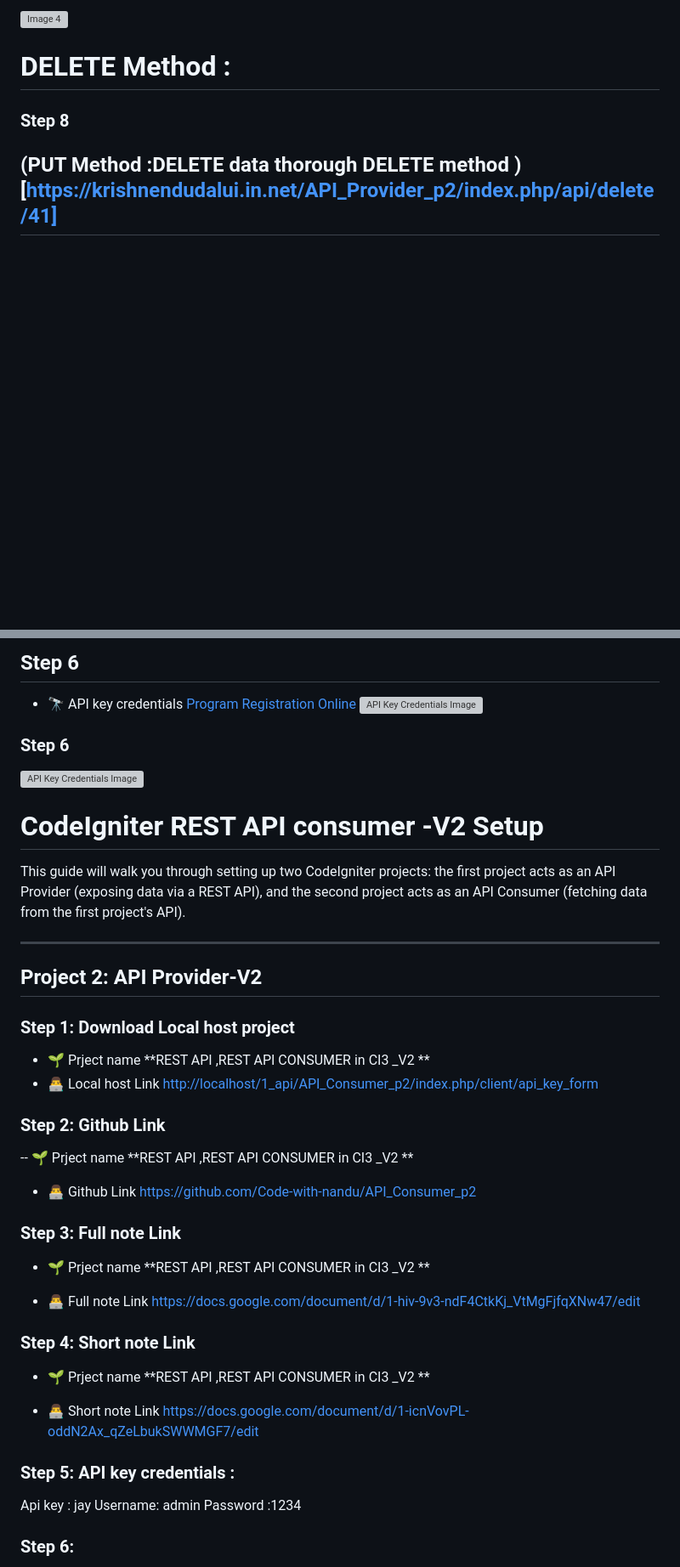
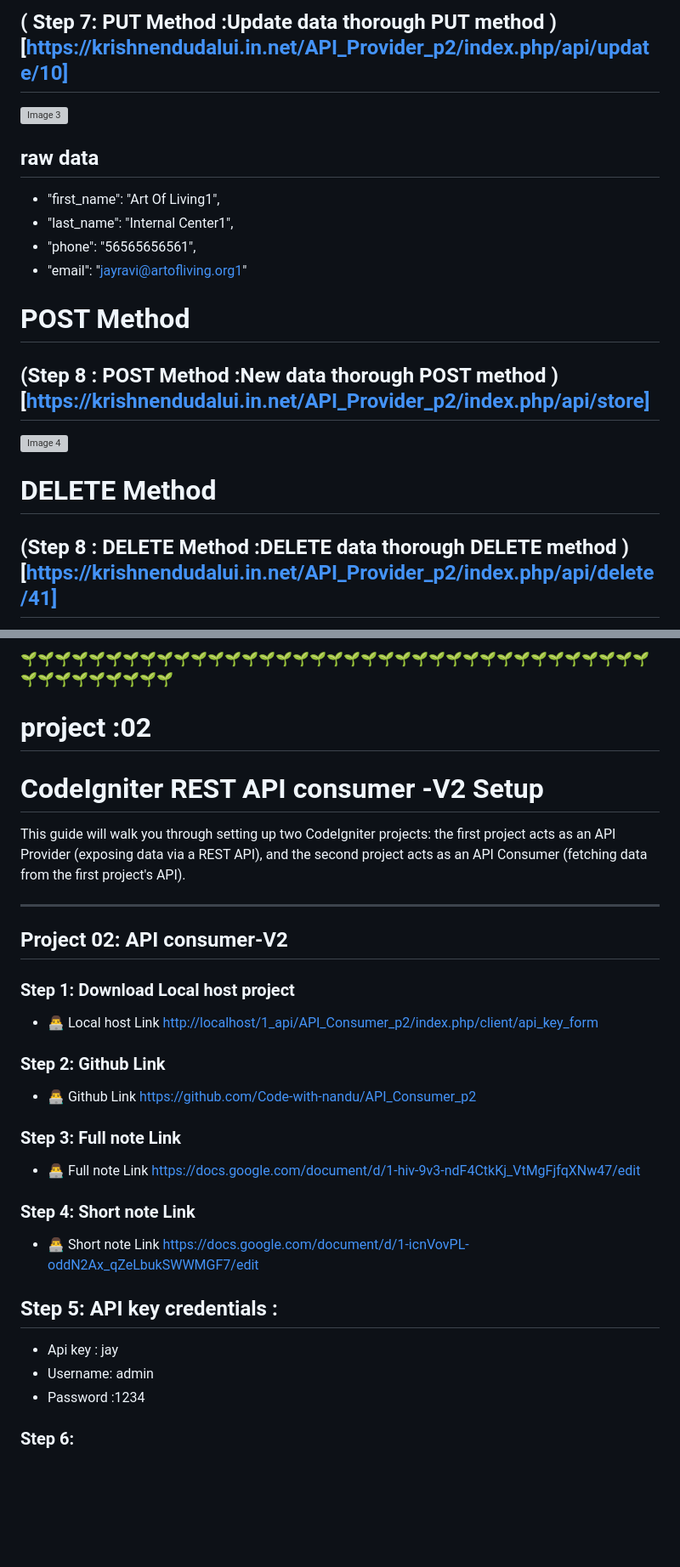
Before and after one commit to Code-with-nandu/API_Provider_p2, a Markdown page: readme.md, 2 parts joined by grey strips. Shown at 85% size. Drawn GitHub-style; blank space fills up the shorter version; grey boxes are pictures that could not be loaded.

```diff
--- a/readme.md
+++ b/readme.md
@@ -69,10 +75,23 @@ This guide will walk you through setting up two CodeIgniter projects: the first
 
-![Image 4](https://drive.google.com/uc?id=10-zoZIjZZ7jhjisJ4KiP-hhjWVD_0ini)
+## ( Step 7: PUT Method :Update data thorough PUT method  )[https://krishnendudalui.in.net/API_Provider_p2/index.php/api/update/10]
+![Image 3](https://drive.google.com/uc?id=1-z34g1odcSID8XcGPsUW8AJ1s61BUo9L)
+
+
+## raw data
+-  "first_name": "Art Of Living1",
+- "last_name": "Internal Center1",
+- "phone": "56565656561",
+- "email": "jayravi@artofliving.org1"
+
+
+#  POST Method
+
+## (Step 8 : POST Method :New  data thorough POST method  )[https://krishnendudalui.in.net/API_Provider_p2/index.php/api/store]
+![Image 4](https://drive.google.com/uc?id=1086KpomsQ7E-7WAxG-ZXF_LS8O54yfoN)
 
 
 
 
-# DELETE Method :
-### Step 8
-## (PUT Method :DELETE data thorough DELETE method  )[https://krishnendudalui.in.net/API_Provider_p2/index.php/api/delete/41]
+#  DELETE Method
+## (Step 8 : DELETE Method :DELETE data thorough DELETE method  )[https://krishnendudalui.in.net/API_Provider_p2/index.php/api/delete/41]
 
@@ -80,60 +101,43 @@ This guide will walk you through setting up two CodeIgniter projects: the first
 
 
 
-
-## Step 6
-- 🔭 API key credentials   [Program Registration Online](https://krishnendudalui.in.net/API_Consumer_p2/index.php/client/api_key_form)
-![API Key Credentials Image](https://drive.google.com/uc?id=109zOfNiuWce0aT-j7FEe9h8QyAmIrSMI)
+🌱🌱🌱🌱🌱🌱🌱🌱🌱🌱🌱🌱🌱🌱🌱🌱🌱🌱🌱🌱🌱🌱🌱🌱🌱🌱🌱🌱🌱🌱🌱🌱🌱🌱🌱🌱🌱🌱🌱🌱🌱🌱🌱🌱🌱🌱
 
 
-### Step 6
-![API Key Credentials Image](https://drive.google.com/uc?id=1-zebCCnkuFto6GYCGHmSdBxgx2B1o4h)
-
-
-
-
-
-
+# project :02
 # CodeIgniter REST API consumer -V2 Setup
 
 This guide will walk you through setting up two CodeIgniter projects: the first project acts as an API Provider (exposing data via a REST API), and the second project acts as an API Consumer (fetching data from the first project's API).
 
 ---
 
-## **Project 2: API Provider-V2**
+## **Project 02: API consumer-V2**
 
 ### Step 1: Download Local host  project
-- 🌱 Prject name  **REST API ,REST API CONSUMER in CI3 _V2 **
+
 - 👨‍💻 Local host  Link [http://localhost/1_api/API_Consumer_p2/index.php/client/api_key_form](http://localhost/1_api/API_Consumer_p2/index.php/client/api_key_form)
 
 
-
 ### Step 2: Github Link
--- 🌱 Prject name  **REST API ,REST API CONSUMER in CI3 _V2 **
-
 
 - 👨‍💻  Github Link [https://github.com/Code-with-nandu/API_Consumer_p2](https://github.com/Code-with-nandu/API_Consumer_p2)
 
 
 
 ### Step 3: Full note  Link
-- 🌱 Prject name  **REST API ,REST API CONSUMER in CI3 _V2 **
-
 
 - 👨‍💻  Full note  Link [https://docs.google.com/document/d/1-hiv-9v3-ndF4CtkKj_VtMgFjfqXNw47/edit](https://docs.google.com/document/d/1-hiv-9v3-ndF4CtkKj_VtMgFjfqXNw47/edit)
 
 
 
 ### Step 4: Short note Link
-- 🌱 Prject name  **REST API ,REST API CONSUMER in CI3 _V2 **
-
 
 - 👨‍💻  Short note Link [https://docs.google.com/document/d/1-icnVovPL-oddN2Ax_qZeLbukSWWMGF7/edit](https://docs.google.com/document/d/1-icnVovPL-oddN2Ax_qZeLbukSWWMGF7/edit)
 
-### Step 5: API key credentials :
-Api key : jay
-Username: admin
-Password :1234
+## Step 5: API key credentials :
+- Api key : jay
+- Username: admin
+- Password :1234
 
 
 
```
Also changed, not shown: other parts of readme.md (+119 -41 lines).
